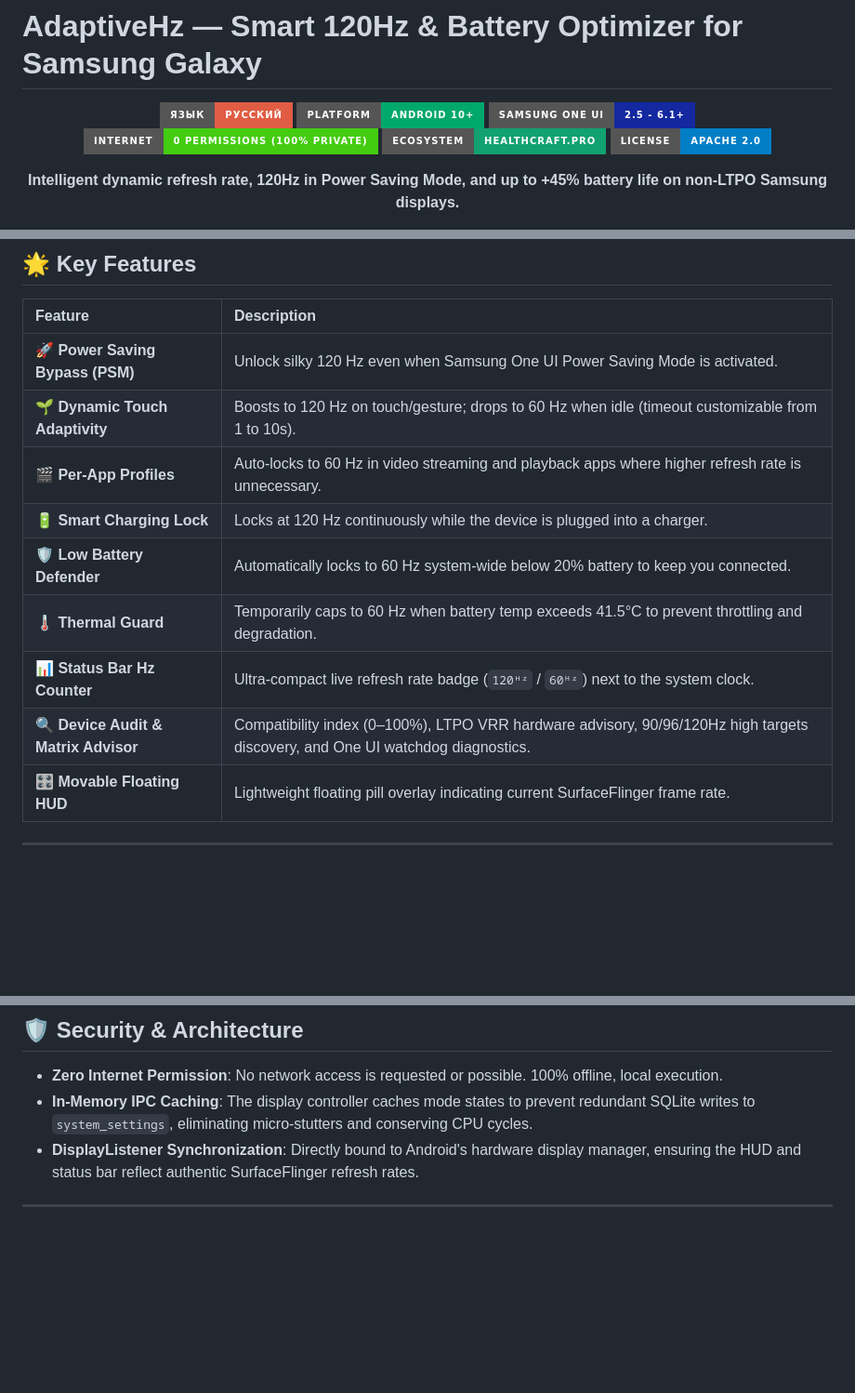
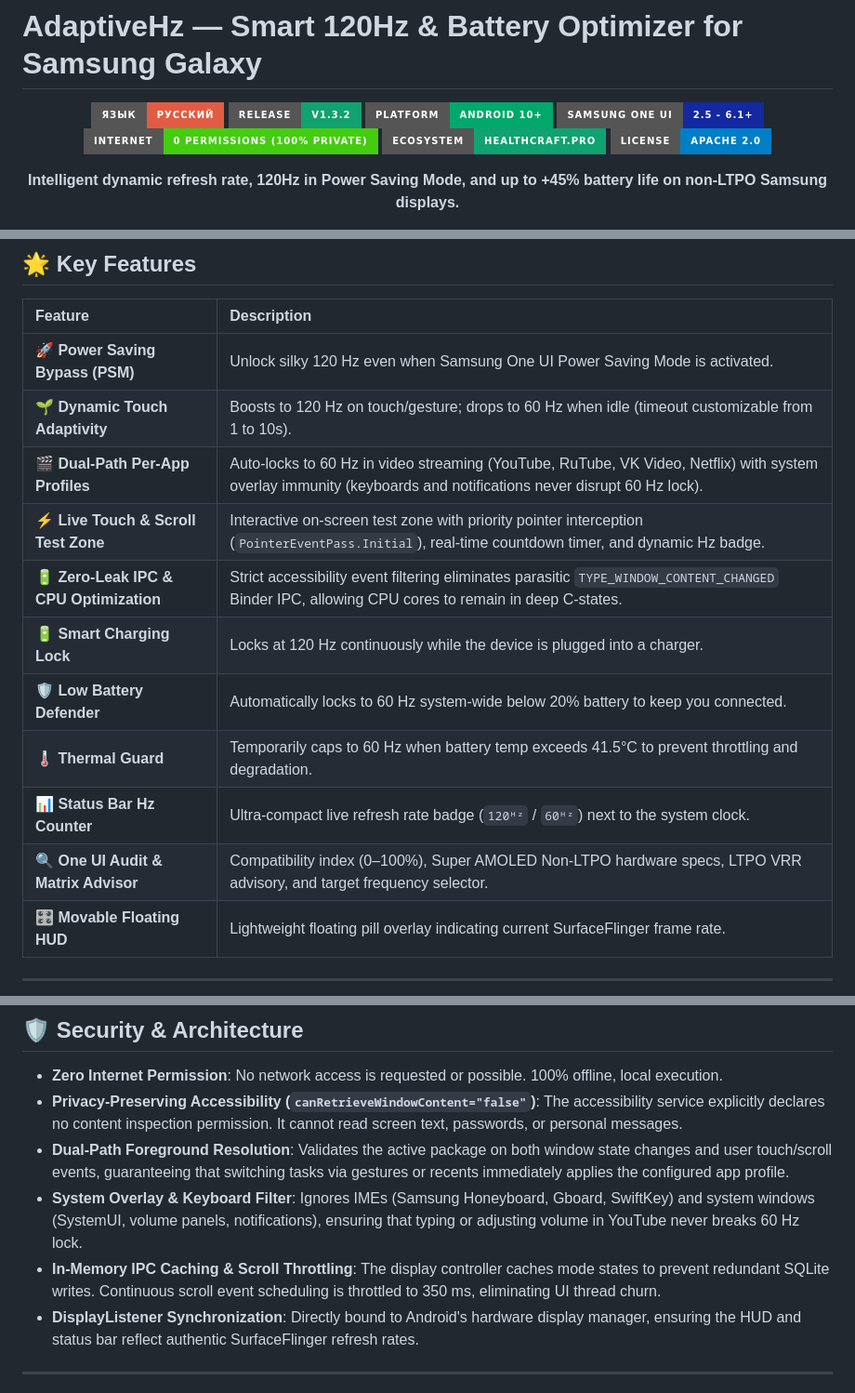
Before and after one commit to shepard639/AdaptiveHz, a Markdown page: README.md, 3 parts joined by grey strips. Shown at 93% size. Drawn GitHub-style; badges without logos; blank space fills up the shorter version.

```diff
--- a/README.md
+++ b/README.md
@@ -3,6 +3,7 @@
 <div align="center">
 
 [![Читать на русском](https://img.shields.io/badge/Язык-Русский-red?style=for-the-badge)](README_RU.md)
+![Release](https://img.shields.io/badge/Release-v1.3.2-12A170?style=for-the-badge&logo=github)
 ![Platform](https://img.shields.io/badge/Platform-Android%2010+-00A86B?style=for-the-badge&logo=android&logoColor=white)
 ![Samsung One UI](https://img.shields.io/badge/Samsung%20One%20UI-2.5%20--%206.1+-1428A0?style=for-the-badge&logo=samsung&logoColor=white)
 ![Permissions](https://img.shields.io/badge/Internet-0%20Permissions%20(100%25%20Private)-success?style=for-the-badge)
@@ -49,12 +50,14 @@ On Samsung Galaxy devices with fixed-rate AMOLED displays (Galaxy S20, S20 FE, S
 | :--- | :--- |
 | **🚀 Power Saving Bypass (PSM)** | Unlock silky 120 Hz even when Samsung One UI Power Saving Mode is activated. |
 | **🌱 Dynamic Touch Adaptivity** | Boosts to 120 Hz on touch/gesture; drops to 60 Hz when idle (timeout customizable from 1 to 10s). |
-| **🎬 Per-App Profiles** | Auto-locks to 60 Hz in video streaming and playback apps where higher refresh rate is unnecessary. |
+| **🎬 Dual-Path Per-App Profiles** | Auto-locks to 60 Hz in video streaming (YouTube, RuTube, VK Video, Netflix) with system overlay immunity (keyboards and notifications never disrupt 60 Hz lock). |
+| **⚡ Live Touch & Scroll Test Zone** | Interactive on-screen test zone with priority pointer interception (`PointerEventPass.Initial`), real-time countdown timer, and dynamic Hz badge. |
+| **🔋 Zero-Leak IPC & CPU Optimization** | Strict accessibility event filtering eliminates parasitic `TYPE_WINDOW_CONTENT_CHANGED` Binder IPC, allowing CPU cores to remain in deep C-states. |
 | **🔋 Smart Charging Lock** | Locks at 120 Hz continuously while the device is plugged into a charger. |
 | **🛡️ Low Battery Defender** | Automatically locks to 60 Hz system-wide below 20% battery to keep you connected. |
 | **🌡️ Thermal Guard** | Temporarily caps to 60 Hz when battery temp exceeds 41.5°C to prevent throttling and degradation. |
 | **📊 Status Bar Hz Counter** | Ultra-compact live refresh rate badge (`120ᴴᶻ` / `60ᴴᶻ`) next to the system clock. |
-| **🔍 Device Audit & Matrix Advisor** | Compatibility index (0–100%), LTPO VRR hardware advisory, 90/96/120Hz high targets discovery, and One UI watchdog diagnostics. |
+| **🔍 One UI Audit & Matrix Advisor** | Compatibility index (0–100%), Super AMOLED Non-LTPO hardware specs, LTPO VRR advisory, and target frequency selector. |
 | **🎛️ Movable Floating HUD** | Lightweight floating pill overlay indicating current SurfaceFlinger frame rate. |
 
 ---
@@ -97,7 +100,10 @@ Because AdaptiveHz operates strictly offline (`0 network permissions`) for absol
 ## 🛡️ Security & Architecture
 
 - **Zero Internet Permission**: No network access is requested or possible. 100% offline, local execution.
-- **In-Memory IPC Caching**: The display controller caches mode states to prevent redundant SQLite writes to `system_settings`, eliminating micro-stutters and conserving CPU cycles.
+- **Privacy-Preserving Accessibility (`canRetrieveWindowContent="false"`)**: The accessibility service explicitly declares no content inspection permission. It cannot read screen text, passwords, or personal messages.
+- **Dual-Path Foreground Resolution**: Validates the active package on both window state changes and user touch/scroll events, guaranteeing that switching tasks via gestures or recents immediately applies the configured app profile.
+- **System Overlay & Keyboard Filter**: Ignores IMEs (Samsung Honeyboard, Gboard, SwiftKey) and system windows (SystemUI, volume panels, notifications), ensuring that typing or adjusting volume in YouTube never breaks 60 Hz lock.
+- **In-Memory IPC Caching & Scroll Throttling**: The display controller caches mode states to prevent redundant SQLite writes. Continuous scroll event scheduling is throttled to 350 ms, eliminating UI thread churn.
 - **DisplayListener Synchronization**: Directly bound to Android's hardware display manager, ensuring the HUD and status bar reflect authentic SurfaceFlinger refresh rates.
 
 ---
```
Also changed, not shown: README_RU.md (+9 -3 lines).
